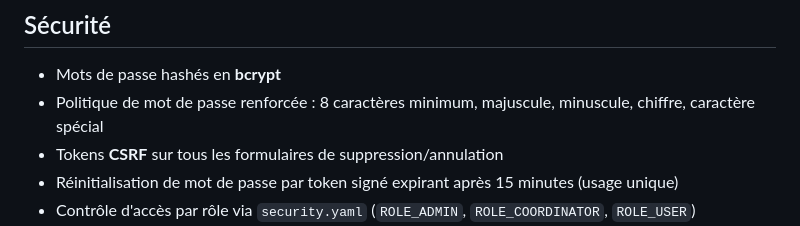
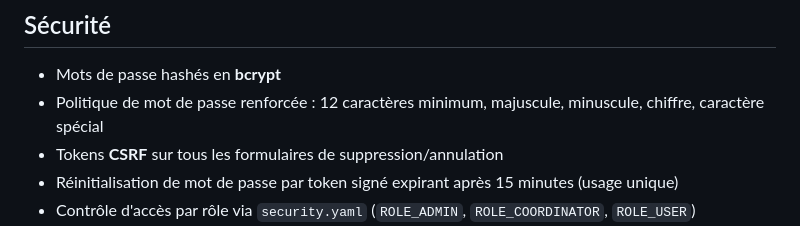
Before and after one commit to juklau/RoomBooking, a Markdown page: README.md, the part around the change. Rendered like a GitHub page.

Commit message:
docs: mise à jour le README.md

```diff
--- a/README.md
+++ b/README.md
@@ -331,7 +331,7 @@ sha256sum -c roombooking_backup_YYYYMMDD_HHMMSS.tar.gz.sha256
 ## Sécurité
 
 - Mots de passe hashés en **bcrypt**
-- Politique de mot de passe renforcée : 8 caractères minimum, majuscule, minuscule, chiffre, caractère spécial
+- Politique de mot de passe renforcée : 12 caractères minimum, majuscule, minuscule, chiffre, caractère spécial
 - Tokens **CSRF** sur tous les formulaires de suppression/annulation
 - Réinitialisation de mot de passe par token signé expirant après 15 minutes (usage unique)
 - Contrôle d'accès par rôle via `security.yaml` (`ROLE_ADMIN`, `ROLE_COORDINATOR`, `ROLE_USER`)
```
